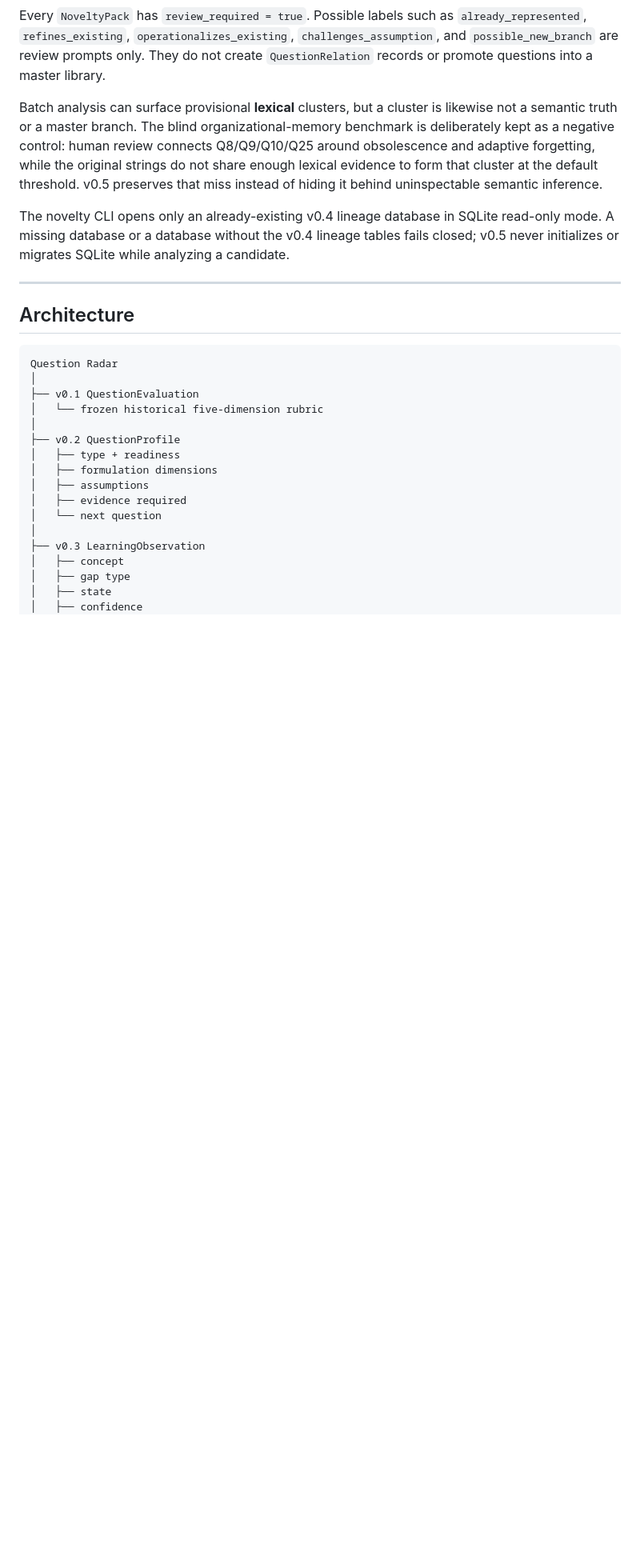
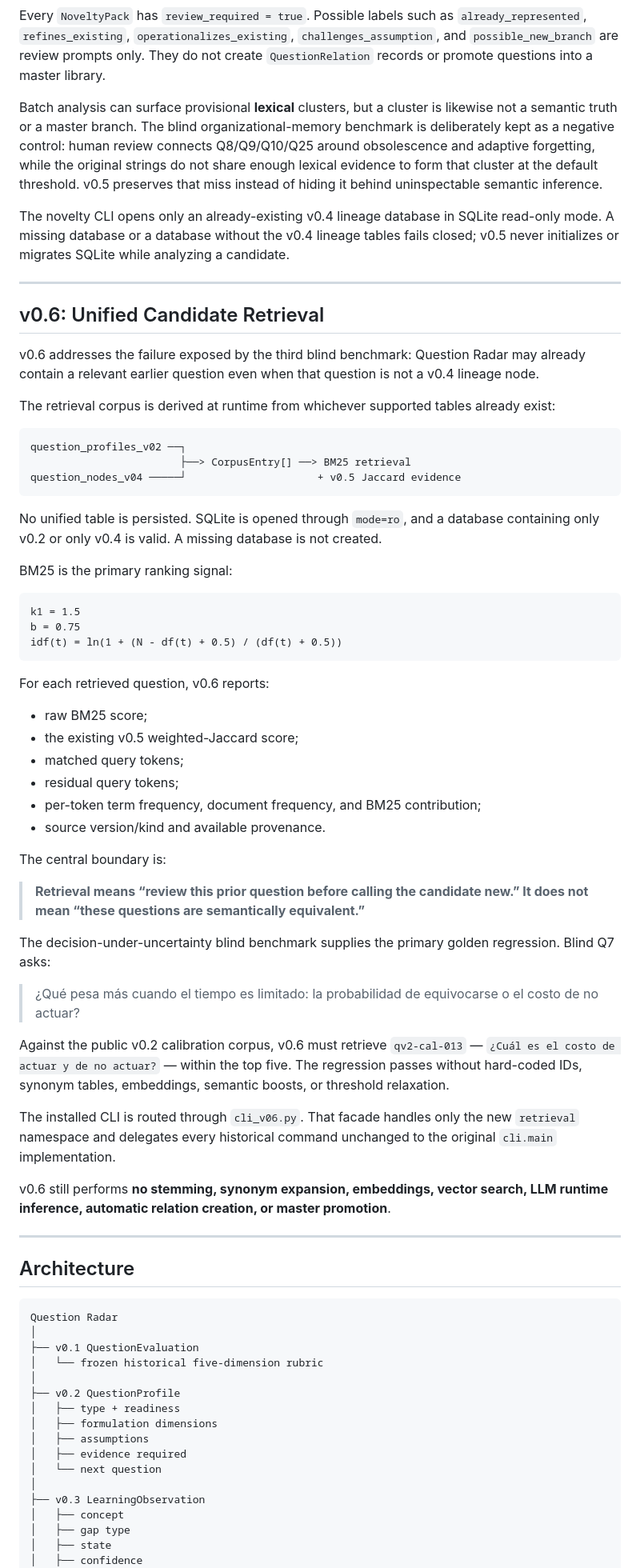
Before and after one commit to juanmanueltorres-creator/question-radar, a Markdown page: README.md, the part around one of its changes. Shown at 80% size. Drawn GitHub-style; blank space fills up the shorter version.

Commit message:
docs: document unified candidate retrieval v0.6

````diff
--- a/README.md
+++ b/README.md
@@ -233,6 +240,53 @@ The novelty CLI opens only an already-existing v0.4 lineage database in SQLite r
 
 ---
 
+## v0.6: Unified Candidate Retrieval
+
+v0.6 addresses the failure exposed by the third blind benchmark: Question Radar may already contain a relevant earlier question even when that question is not a v0.4 lineage node.
+
+The retrieval corpus is derived at runtime from whichever supported tables already exist:
+
+```text
+question_profiles_v02 ──┐
+                        ├──> CorpusEntry[] ──> BM25 retrieval
+question_nodes_v04 ─────┘                     + v0.5 Jaccard evidence
+```
+
+No unified table is persisted. SQLite is opened through `mode=ro`, and a database containing only v0.2 or only v0.4 is valid. A missing database is not created.
+
+BM25 is the primary ranking signal:
+
+```text
+k1 = 1.5
+b = 0.75
+idf(t) = ln(1 + (N - df(t) + 0.5) / (df(t) + 0.5))
+```
+
+For each retrieved question, v0.6 reports:
+
+- raw BM25 score;
+- the existing v0.5 weighted-Jaccard score;
+- matched query tokens;
+- residual query tokens;
+- per-token term frequency, document frequency, and BM25 contribution;
+- source version/kind and available provenance.
+
+The central boundary is:
+
+> **Retrieval means “review this prior question before calling the candidate new.” It does not mean “these questions are semantically equivalent.”**
+
+The decision-under-uncertainty blind benchmark supplies the primary golden regression. Blind Q7 asks:
+
+> ¿Qué pesa más cuando el tiempo es limitado: la probabilidad de equivocarse o el costo de no actuar?
+
+Against the public v0.2 calibration corpus, v0.6 must retrieve `qv2-cal-013` — `¿Cuál es el costo de actuar y de no actuar?` — within the top five. The regression passes without hard-coded IDs, synonym tables, embeddings, semantic boosts, or threshold relaxation.
+
+The installed CLI is routed through `cli_v06.py`. That facade handles only the new `retrieval` namespace and delegates every historical command unchanged to the original `cli.main` implementation.
+
+v0.6 still performs **no stemming, synonym expansion, embeddings, vector search, LLM runtime inference, automatic relation creation, or master promotion**.
+
+---
+
 ## Architecture
 
 ```text
````
Also changed, not shown: other parts of README.md (+66 -22 lines).
